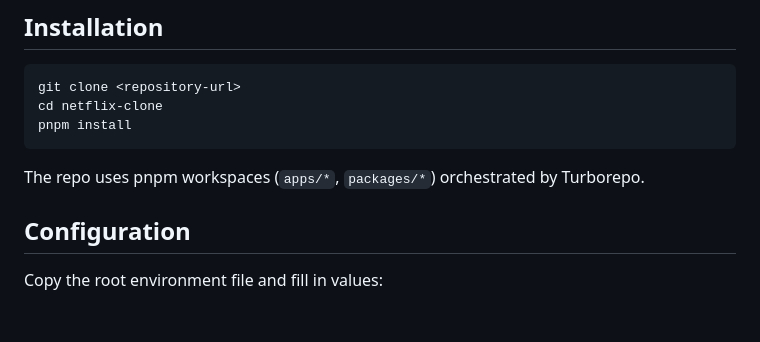
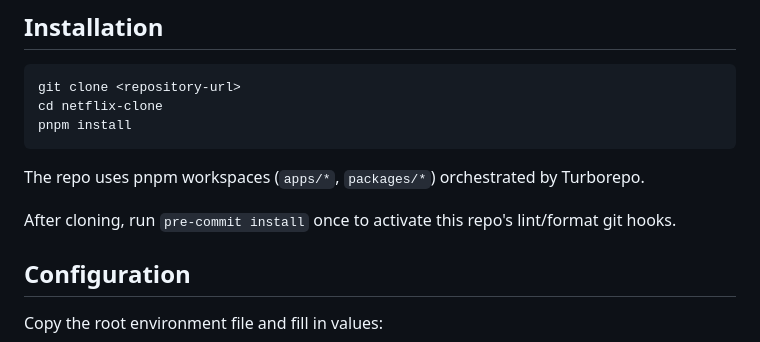
Before and after one commit to Wolvrine-Solution/netflix-clone, a Markdown page: DEVELOPER.md, the part around the change. Rendered like a GitHub page; blank space fills up the shorter version.

Commit message:
docs: note `pre-commit install` step after cloning

````diff
--- a/DEVELOPER.md
+++ b/DEVELOPER.md
@@ -17,6 +17,8 @@ pnpm install
 ```
 
 The repo uses pnpm workspaces (`apps/*`, `packages/*`) orchestrated by Turborepo.
+
+After cloning, run `pre-commit install` once to activate this repo's lint/format git hooks.
 
 ## Configuration
 
````
